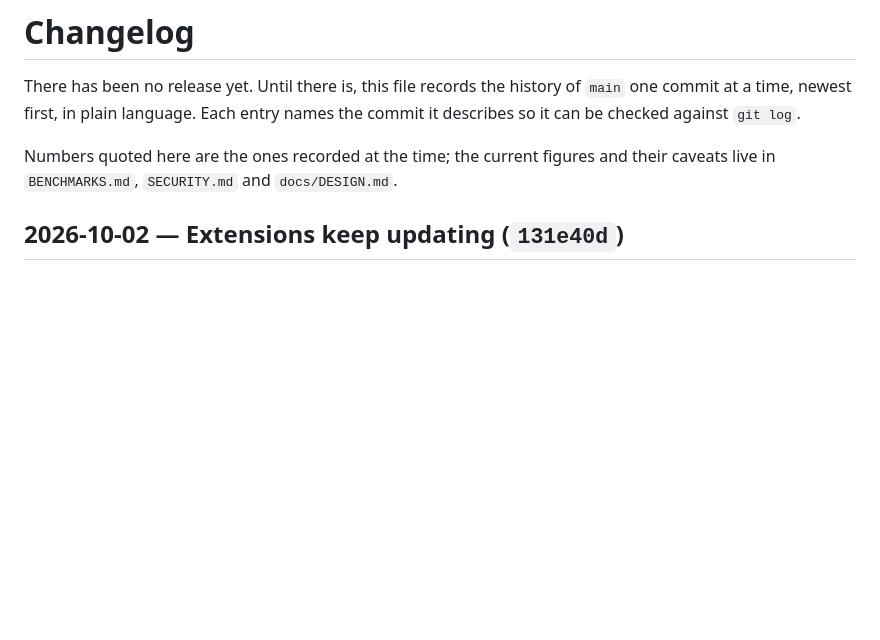
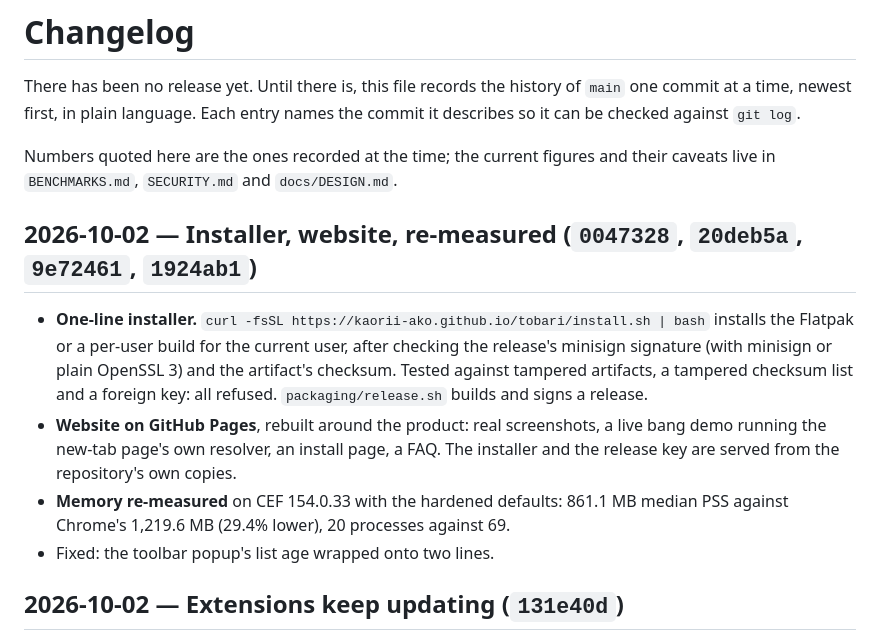
Before and after one commit to kaorii-ako/tobari, a Markdown page: CHANGELOG.md, the part around the change. Rendered like a GitHub page; blank space fills up the shorter version.

Commit message:
Changelog: installer, website, re-measured benchmarks

```diff
--- a/CHANGELOG.md
+++ b/CHANGELOG.md
@@ -6,6 +6,23 @@ names the commit it describes so it can be checked against `git log`.
 
 Numbers quoted here are the ones recorded at the time; the current figures and
 their caveats live in `BENCHMARKS.md`, `SECURITY.md` and `docs/DESIGN.md`.
+
+## 2026-10-02 — Installer, website, re-measured (`0047328`, `20deb5a`, `9e72461`, `1924ab1`)
+
+- **One-line installer.** `curl -fsSL https://kaorii-ako.github.io/tobari/install.sh | bash`
+  installs the Flatpak or a per-user build for the current user, after
+  checking the release's minisign signature (with minisign or plain OpenSSL 3)
+  and the artifact's checksum. Tested against tampered artifacts, a tampered
+  checksum list and a foreign key: all refused. `packaging/release.sh` builds
+  and signs a release.
+- **Website on GitHub Pages**, rebuilt around the product: real screenshots, a
+  live bang demo running the new-tab page's own resolver, an install page, a
+  FAQ. The installer and the release key are served from the repository's own
+  copies.
+- **Memory re-measured** on CEF 154.0.33 with the hardened defaults: 861.1 MB
+  median PSS against Chrome's 1,219.6 MB (29.4% lower), 20 processes against
+  69.
+- Fixed: the toolbar popup's list age wrapped onto two lines.
 
 ## 2026-10-02 — Extensions keep updating (`131e40d`)
 
```
